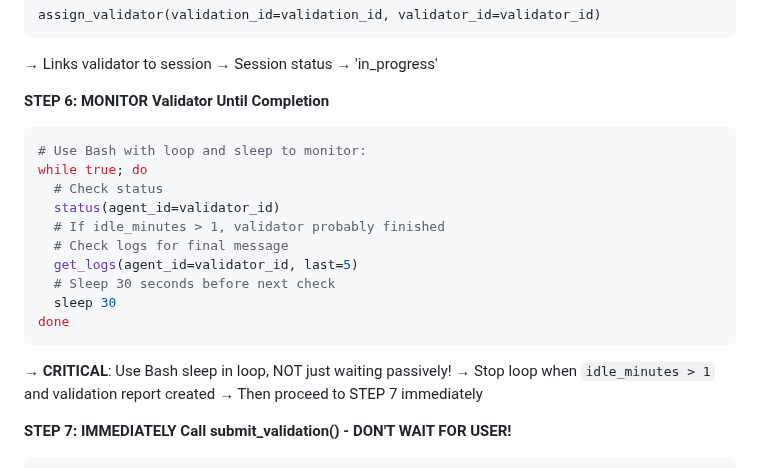
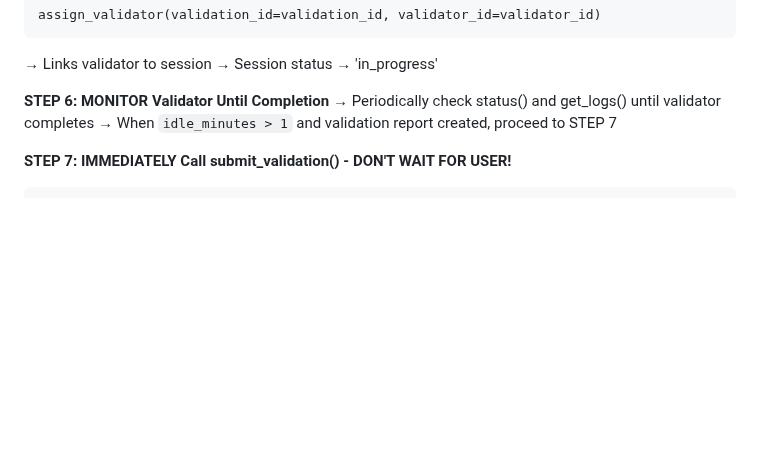
Before and after one commit to teunlao/swift-ai-sdk, a Markdown page: CLAUDE.md, the part around the change. GitHub-like rendering; blank space fills up the shorter version.

Commit message:
docs: remove while true loop example from monitoring instructions
Updated STEP 6 to clarify monitoring should be done via periodic MCP tool calls (status/get_logs) rather than bash while loops.

🤖 Generated with [Claude Code](https://claude.com/claude-code)

Co-Authored-By: Claude <noreply@anthropic.com>

````diff
--- a/CLAUDE.md
+++ b/CLAUDE.md
@@ -167,21 +167,8 @@ assign_validator(validation_id=validation_id, validator_id=validator_id)
 → Session status → 'in_progress'
 
 **STEP 6: MONITOR Validator Until Completion**
-```bash
-# Use Bash with loop and sleep to monitor:
-while true; do
-  # Check status
-  status(agent_id=validator_id)
-  # If idle_minutes > 1, validator probably finished
-  # Check logs for final message
-  get_logs(agent_id=validator_id, last=5)
-  # Sleep 30 seconds before next check
-  sleep 30
-done
-```
-→ **CRITICAL**: Use Bash sleep in loop, NOT just waiting passively!
-→ Stop loop when `idle_minutes > 1` and validation report created
-→ Then proceed to STEP 7 immediately
+→ Periodically check status() and get_logs() until validator completes
+→ When `idle_minutes > 1` and validation report created, proceed to STEP 7
 
 **STEP 7: IMMEDIATELY Call submit_validation() - DON'T WAIT FOR USER!**
 ```
````
